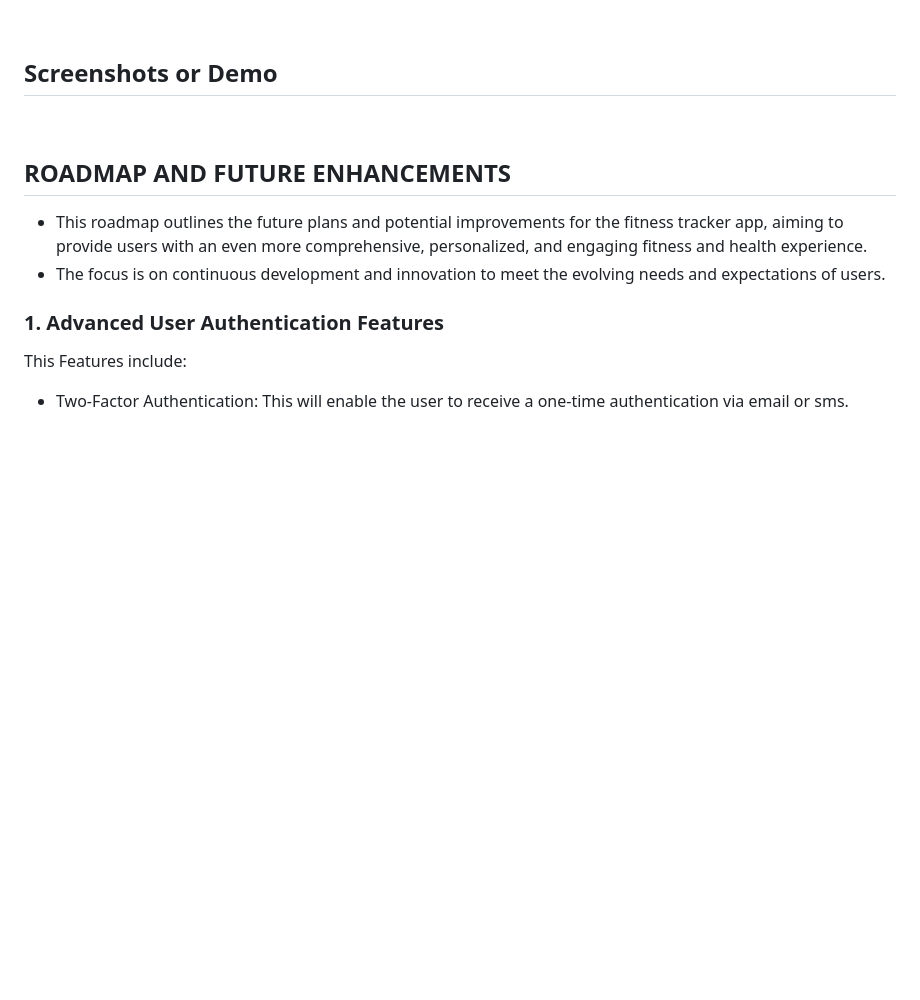
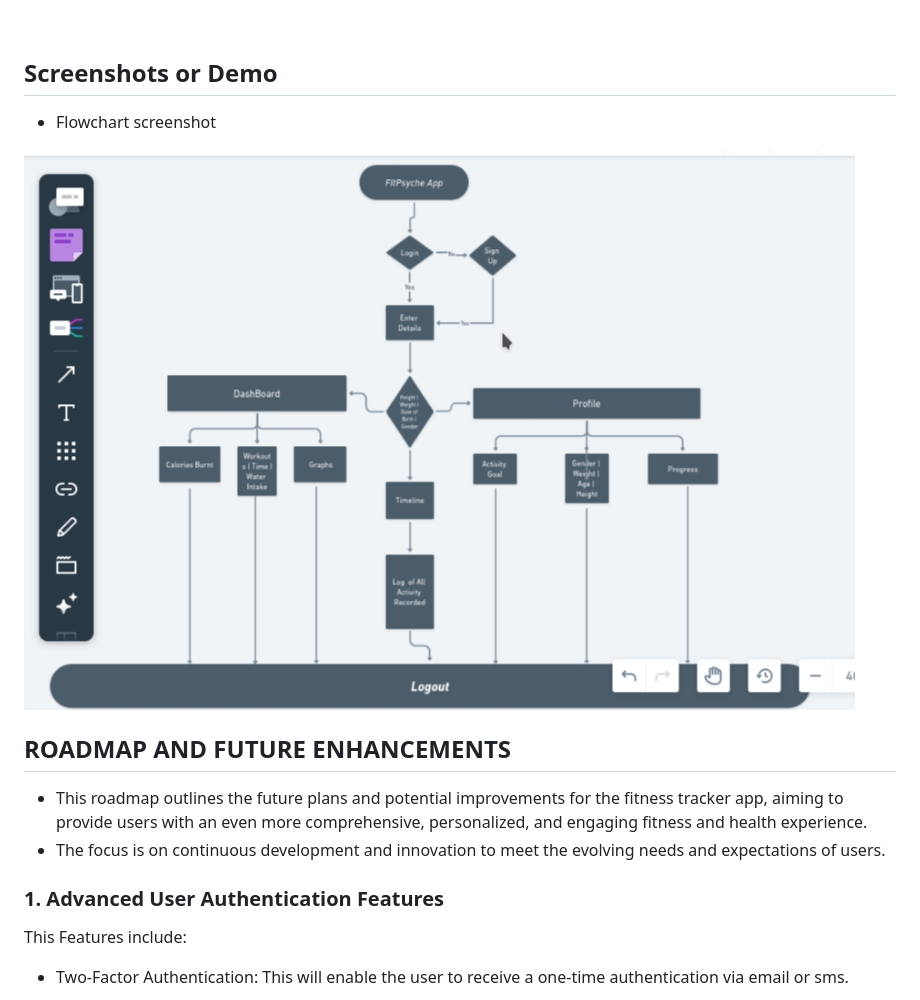
Before and after one commit to Mauryn24/alx_capstone_project, a Markdown page: README.md, the part around the change. Drawn GitHub-style; pictures changed too: Pictures/flowchart.jpg (added); blank space fills up the shorter version.

Commit message:
Fit Psyche Application

```diff
--- a/README.md
+++ b/README.md
@@ -70,6 +70,9 @@
 
 ## Screenshots or Demo
 
+- Flowchart screenshot
+
+<img src="Pictures/flowchart.jpg" alt="flowchart screenshot">
 
 
 <br>
```
